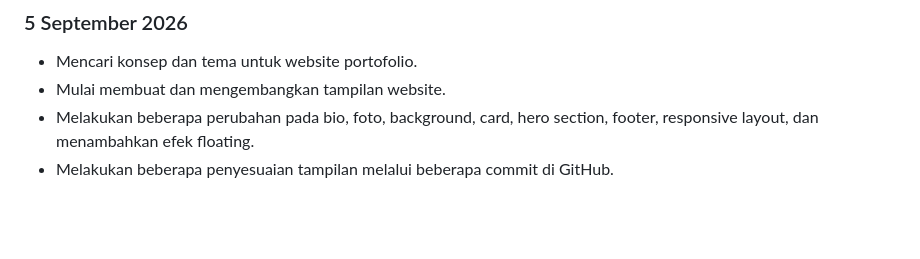
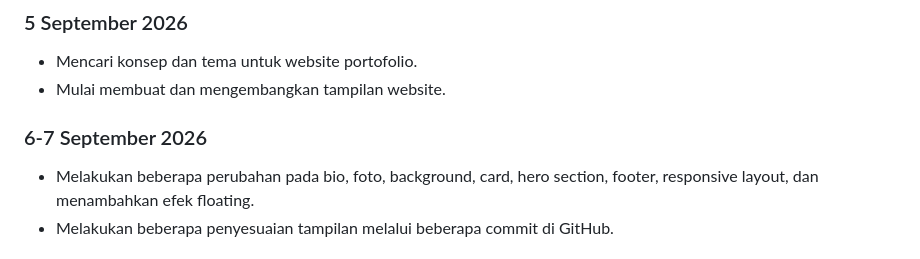
Before and after one commit to Naur4h/myportofolio, a Markdown page: README.md, the part around the change. Drawn GitHub-style; blank space fills up the shorter version.

Commit message:
Update README with September 6-7 changes
Added updates for September 6-7, 2026, detailing changes to the portfolio website.

```diff
--- a/README.md
+++ b/README.md
@@ -65,6 +65,8 @@ Saya menggunakan konsep **handmade scrapbook** untuk memberikan kesan yang lebih
 
 * Mencari konsep dan tema untuk website portofolio.
 * Mulai membuat dan mengembangkan tampilan website.
+
+### 6-7 September 2026
 * Melakukan beberapa perubahan pada bio, foto, background, card, hero section, footer, responsive layout, dan menambahkan efek floating.
 * Melakukan beberapa penyesuaian tampilan melalui beberapa commit di GitHub.
 
```
